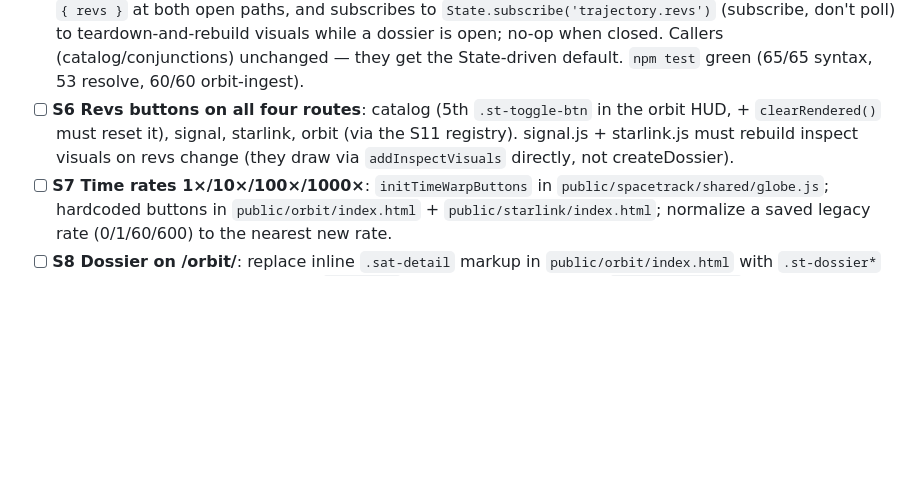
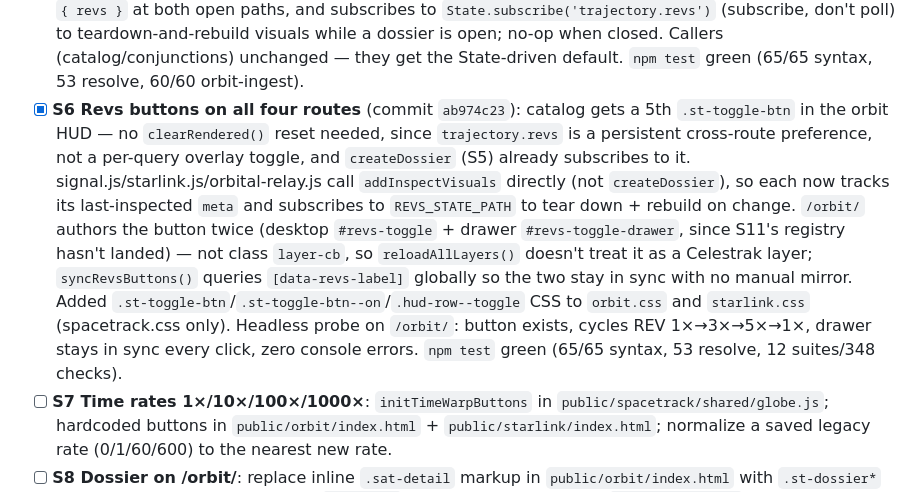
Before and after one commit to ankitsriv89/orbit-relay-web, a Markdown page: docs/session-handoff.md, the part around the change. GitHub-like rendering; blank space fills up the shorter version.

Commit message:
docs: mark S6 done in session handoff

```diff
--- a/docs/session-handoff.md
+++ b/docs/session-handoff.md
@@ -59,10 +59,23 @@
       open; no-op when closed. Callers (catalog/conjunctions) unchanged — they
       get the State-driven default. `npm test` green (65/65 syntax, 53 resolve,
       60/60 orbit-ingest).
-- [ ] **S6 Revs buttons on all four routes**: catalog (5th `.st-toggle-btn` in the
-      orbit HUD, + `clearRendered()` must reset it), signal, starlink, orbit
-      (via the S11 registry). signal.js + starlink.js must rebuild inspect visuals
-      on revs change (they draw via `addInspectVisuals` directly, not createDossier).
+- [x] **S6 Revs buttons on all four routes** (commit `ab974c23`): catalog gets
+      a 5th `.st-toggle-btn` in the orbit HUD — no `clearRendered()` reset
+      needed, since `trajectory.revs` is a persistent cross-route preference,
+      not a per-query overlay toggle, and `createDossier` (S5) already
+      subscribes to it. signal.js/starlink.js/orbital-relay.js call
+      `addInspectVisuals` directly (not `createDossier`), so each now tracks
+      its last-inspected `meta` and subscribes to `REVS_STATE_PATH` to tear
+      down + rebuild on change. `/orbit/` authors the button twice (desktop
+      `#revs-toggle` + drawer `#revs-toggle-drawer`, since S11's registry
+      hasn't landed) — not class `layer-cb`, so `reloadAllLayers()` doesn't
+      treat it as a Celestrak layer; `syncRevsButtons()` queries
+      `[data-revs-label]` globally so the two stay in sync with no manual
+      mirror. Added `.st-toggle-btn`/`.st-toggle-btn--on`/`.hud-row--toggle`
+      CSS to `orbit.css` and `starlink.css` (spacetrack.css only). Headless
+      probe on `/orbit/`: button exists, cycles REV 1×→3×→5×→1×, drawer
+      stays in sync every click, zero console errors. `npm test` green
+      (65/65 syntax, 53 resolve, 12 suites/348 checks).
 - [ ] **S7 Time rates 1×/10×/100×/1000×**: `initTimeWarpButtons` in
       `public/spacetrack/shared/globe.js`; hardcoded buttons in
       `public/orbit/index.html` + `public/starlink/index.html`; normalize a saved
```
